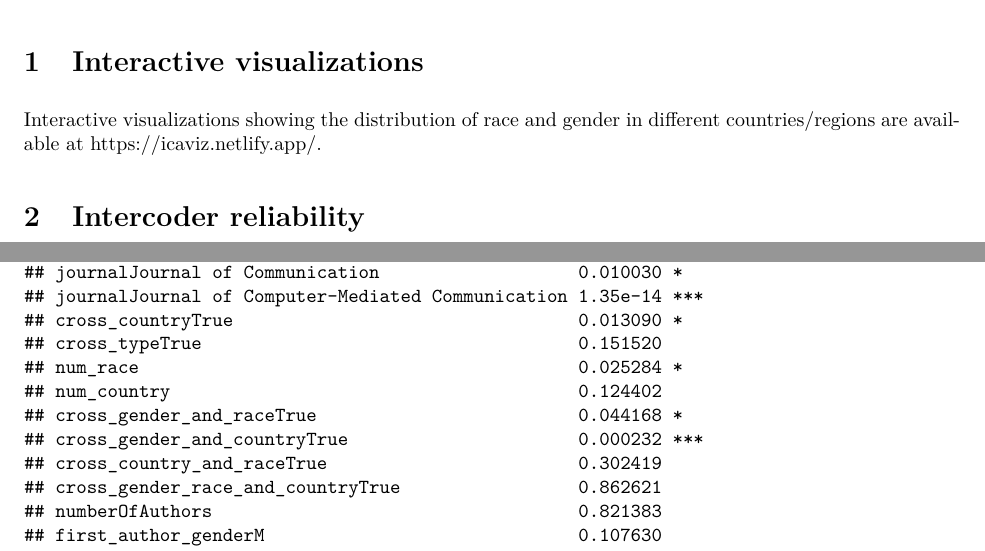
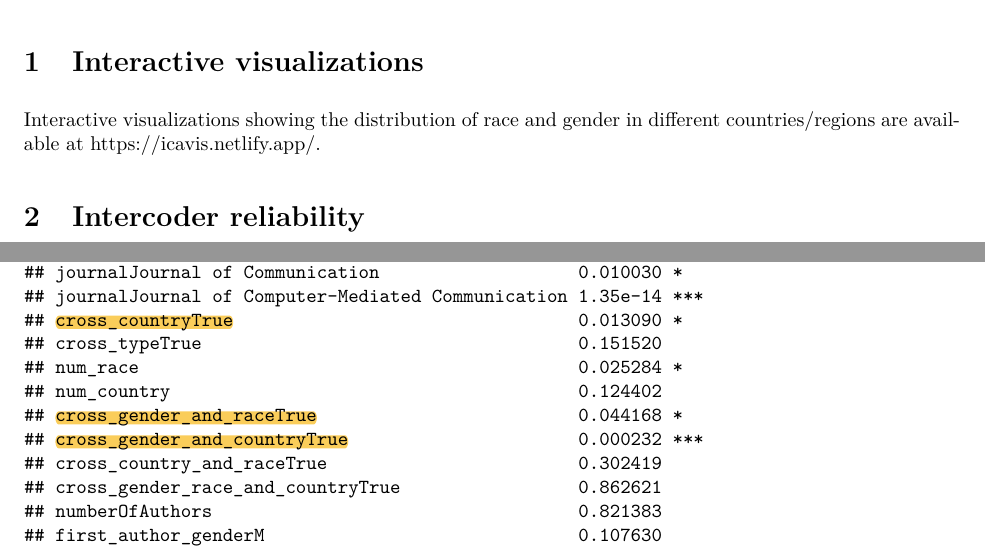
Before and after one commit to hongtaoh/ICA_Journals, an R Markdown document (supplementary_material.Rmd): two parts of pages 1 and 10 of 11, joined at a grey line, cut so that both start at the same text. The pictures show the output file supplementary_material.pdf that the author committed with the source.

Commit message:
updating site on Fri Apr 26 22:06:06 CDT 2024

```diff
--- a/supplementary_material.Rmd
+++ b/supplementary_material.Rmd
@@ -20,7 +20,7 @@ library(bookdown)
 
 # Interactive visualizations
 
-Interactive visualizations showing the distribution of race and gender in different countries/regions are available at [https://icaviz.netlify.app/](https://icaviz.netlify.app/).
+Interactive visualizations showing the distribution of race and gender in different countries/regions are available at [https://icavis.netlify.app/](https://icavis.netlify.app/).
 
 # Intercoder reliability
 
```
Also changed, not shown: supplementary_material.pdf, 1 other file.
